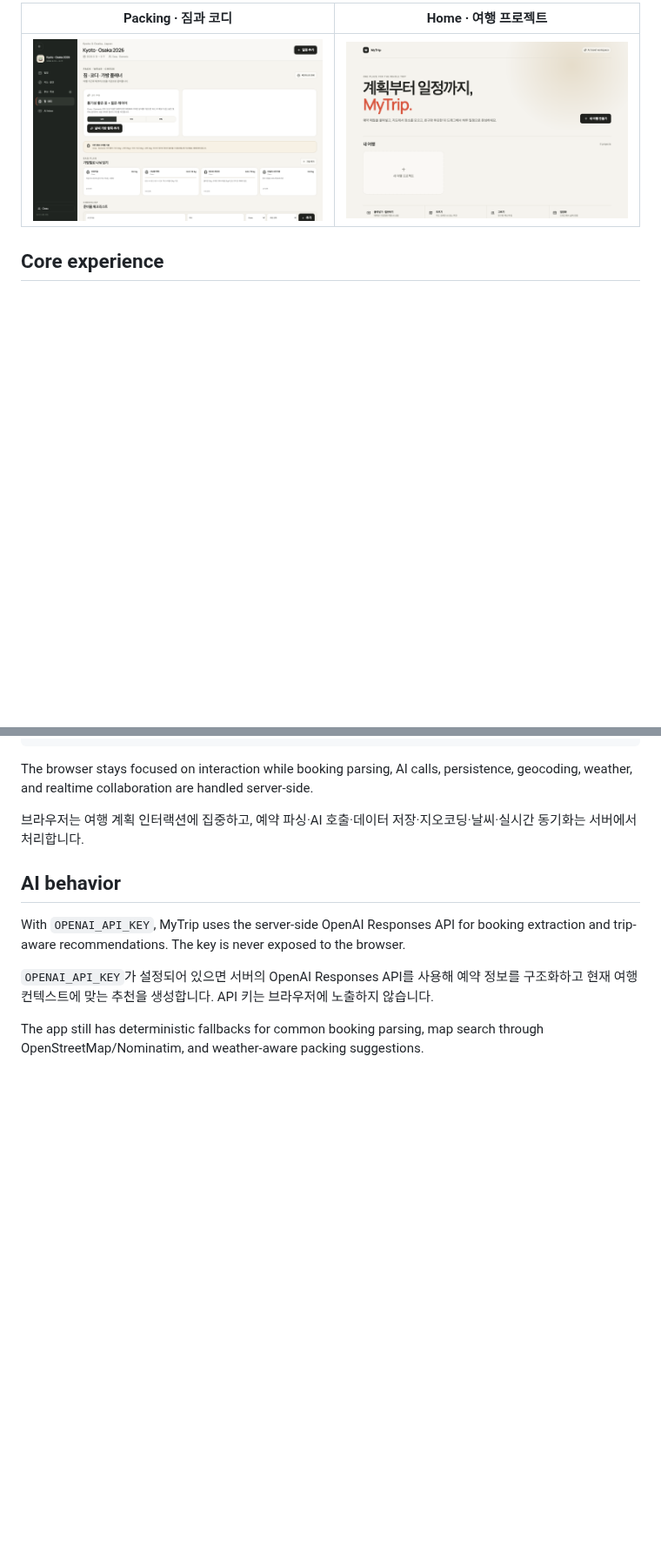
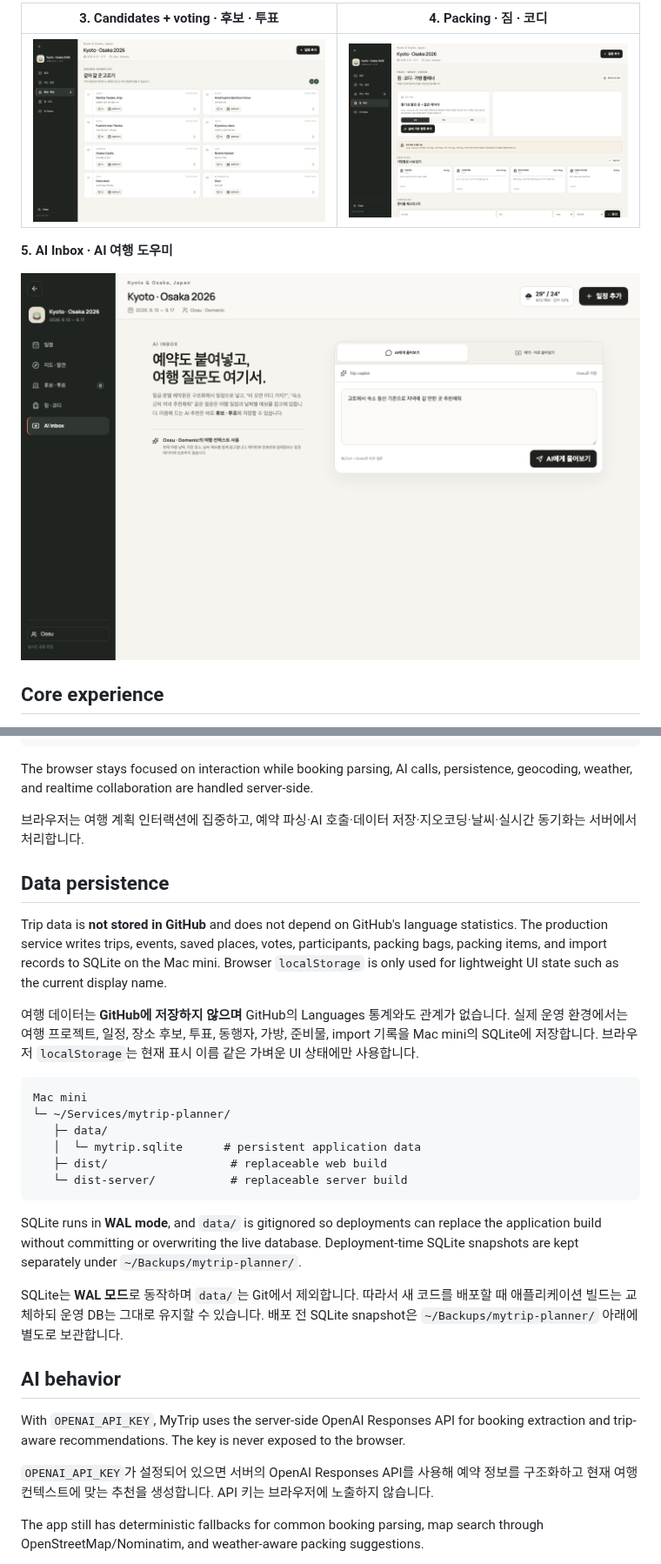
Before and after one commit to oosuhada/mytrip-planner, a Markdown page: README.md, 2 parts joined by grey strips. Shown at 87% size. GitHub-like rendering; pictures changed too: docs/screenshots/voting.png (added); blank space fills up the shorter version.

Commit message:
docs: align screenshots and explain persistence

````diff
--- a/README.md
+++ b/README.md
@@ -25,7 +28,11 @@ The app is intentionally login-free for a small trusted travel group and stores
 
-| Packing · 짐과 코디 | Home · 여행 프로젝트 |
+| 3. Candidates + voting · 후보 · 투표 | 4. Packing · 짐 · 코디 |
 | --- | --- |
-| ![MyTrip packing planner](docs/screenshots/packing.png) | ![MyTrip home screen](docs/screenshots/home.png) |
+| ![MyTrip candidates and voting](docs/screenshots/voting.png) | ![MyTrip packing planner](docs/screenshots/packing.png) |
+
+**5. AI Inbox · AI 여행 도우미**
+
+![MyTrip AI Inbox](docs/screenshots/ai-inbox.png)
 
 ## Core experience
 
@@ -90,6 +97,25 @@ Cloudflare Tunnel → mytrip.oosu.dev
 The browser stays focused on interaction while booking parsing, AI calls, persistence, geocoding, weather, and realtime collaboration are handled server-side.
 
 브라우저는 여행 계획 인터랙션에 집중하고, 예약 파싱·AI 호출·데이터 저장·지오코딩·날씨·실시간 동기화는 서버에서 처리합니다.
+
+## Data persistence
+
+Trip data is **not stored in GitHub** and does not depend on GitHub's language statistics. The production service writes trips, events, saved places, votes, participants, packing bags, packing items, and import records to SQLite on the Mac mini. Browser `localStorage` is only used for lightweight UI state such as the current display name.
+
+여행 데이터는 **GitHub에 저장하지 않으며** GitHub의 Languages 통계와도 관계가 없습니다. 실제 운영 환경에서는 여행 프로젝트, 일정, 장소 후보, 투표, 동행자, 가방, 준비물, import 기록을 Mac mini의 SQLite에 저장합니다. 브라우저 `localStorage`는 현재 표시 이름 같은 가벼운 UI 상태에만 사용합니다.
+
+```text
+Mac mini
+└─ ~/Services/mytrip-planner/
+   ├─ data/
+   │  └─ mytrip.sqlite      # persistent application data
+   ├─ dist/                  # replaceable web build
+   └─ dist-server/           # replaceable server build
+```
+
+SQLite runs in **WAL mode**, and `data/` is gitignored so deployments can replace the application build without committing or overwriting the live database. Deployment-time SQLite snapshots are kept separately under `~/Backups/mytrip-planner/`.
+
+SQLite는 **WAL 모드**로 동작하며 `data/`는 Git에서 제외합니다. 따라서 새 코드를 배포할 때 애플리케이션 빌드는 교체하되 운영 DB는 그대로 유지할 수 있습니다. 배포 전 SQLite snapshot은 `~/Backups/mytrip-planner/` 아래에 별도로 보관합니다.
 
 ## AI behavior
 
````
Also changed, not shown: other parts of README.md (+5 -2 lines), 1 other file.
